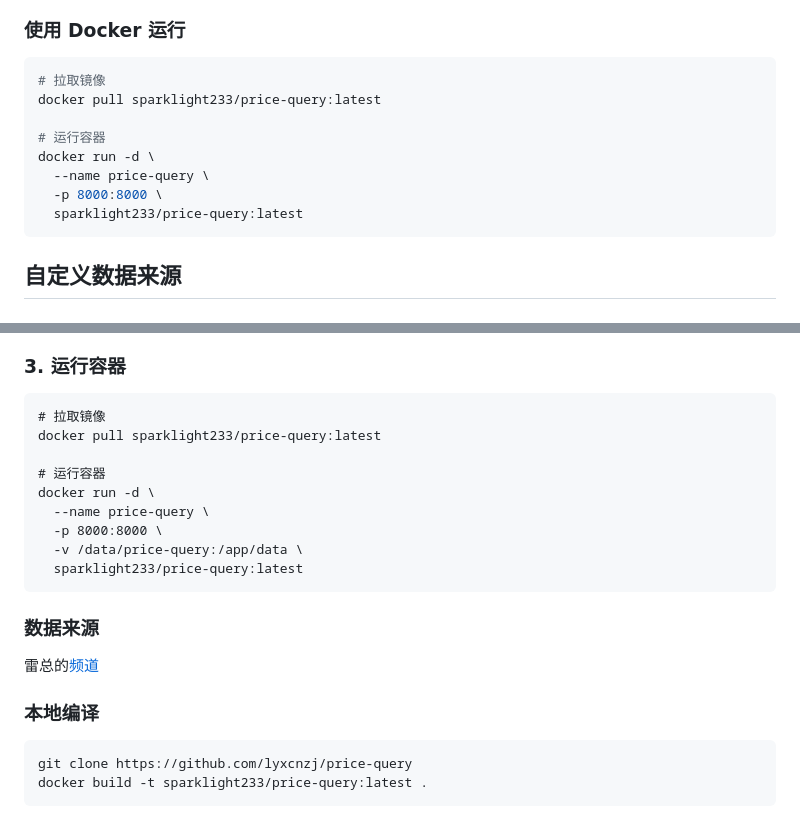
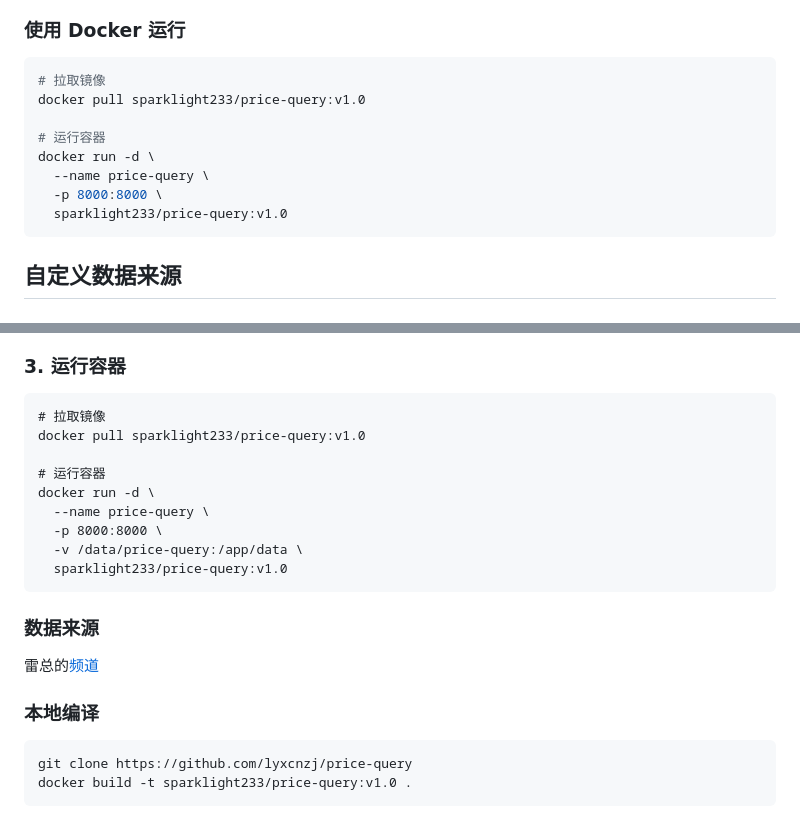
Before and after one commit to sparklight233/price-query, a Markdown page: README.md, 2 parts joined by grey strips. GitHub-like rendering.

````diff
--- a/README.md
+++ b/README.md
@@ -43,13 +43,13 @@
 
 ```bash
 # 拉取镜像
-docker pull sparklight233/price-query:latest
+docker pull sparklight233/price-query:v1.0
 
 # 运行容器
 docker run -d \
   --name price-query \
   -p 8000:8000 \
-  sparklight233/price-query:latest
+  sparklight233/price-query:v1.0
 ```
 
 ## 自定义数据来源
@@ -156,14 +156,14 @@ mkdir -p /path/to/your/data
 ### 3. 运行容器
 ```
 # 拉取镜像
-docker pull sparklight233/price-query:latest
+docker pull sparklight233/price-query:v1.0
 
 # 运行容器
 docker run -d \
   --name price-query \
   -p 8000:8000 \
   -v /data/price-query:/app/data \
-  sparklight233/price-query:latest
+  sparklight233/price-query:v1.0
 ```
 
 
@@ -175,5 +175,5 @@ docker run -d \
 
 ```
 git clone https://github.com/lyxcnzj/price-query
-docker build -t sparklight233/price-query:latest .
+docker build -t sparklight233/price-query:v1.0 .
 ```
````
